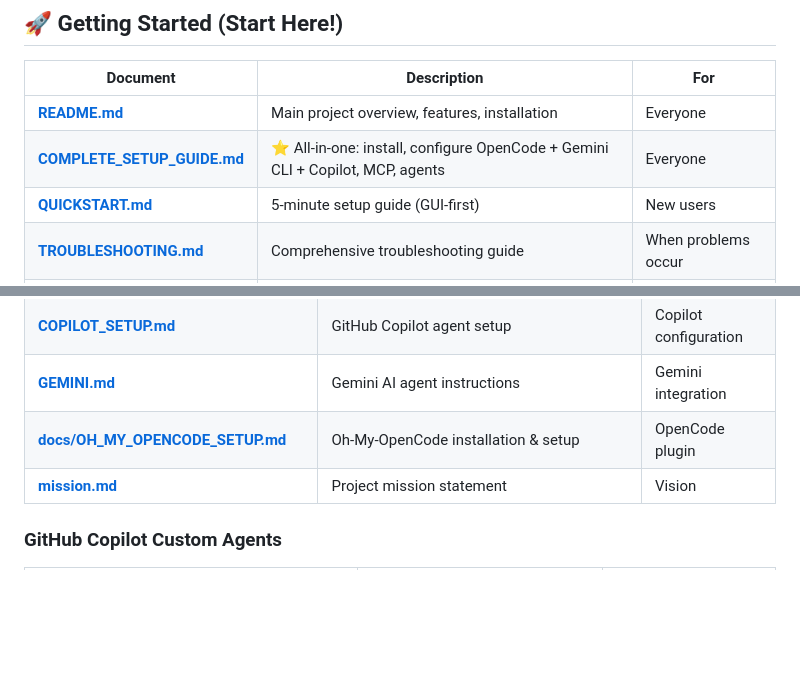
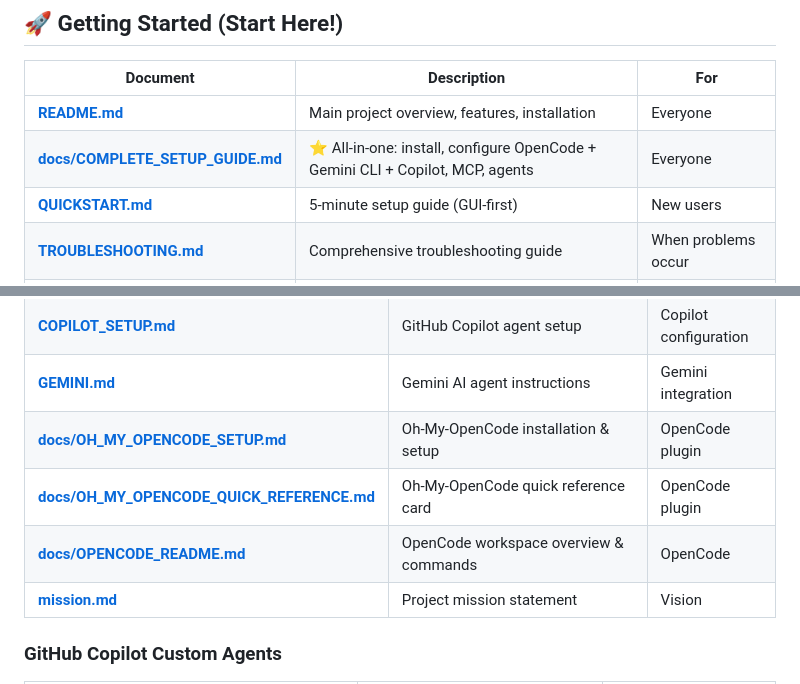
Before and after one commit to AloSantana/Antigravitys, a Markdown page: DOCUMENTATION_INDEX.md, 2 parts joined by grey strips. Rendered like a GitHub page; blank space fills up the shorter version.

Commit message:
consolidate: move all merge-PR docs into docs/ folder
Co-authored-by: AloSantana <253184804+AloSantana@users.noreply.github.com>

```diff
--- a/DOCUMENTATION_INDEX.md
+++ b/DOCUMENTATION_INDEX.md
@@ -9,7 +9,7 @@
 | Document | Description | For |
 |----------|-------------|-----|
 | **[README.md](README.md)** | Main project overview, features, installation | Everyone |
-| **[COMPLETE_SETUP_GUIDE.md](COMPLETE_SETUP_GUIDE.md)** | ⭐ All-in-one: install, configure OpenCode + Gemini CLI + Copilot, MCP, agents | Everyone |
+| **[docs/COMPLETE_SETUP_GUIDE.md](docs/COMPLETE_SETUP_GUIDE.md)** | ⭐ All-in-one: install, configure OpenCode + Gemini CLI + Copilot, MCP, agents | Everyone |
 | **[QUICKSTART.md](QUICKSTART.md)** | 5-minute setup guide (GUI-first) | New users |
 | **[TROUBLESHOOTING.md](TROUBLESHOOTING.md)** | Comprehensive troubleshooting guide | When problems occur |
 | **[SETUP.md](SETUP.md)** | Detailed installation guide | Developers |
@@ -51,6 +51,8 @@
 | **[COPILOT_SETUP.md](COPILOT_SETUP.md)** | GitHub Copilot agent setup | Copilot configuration |
 | **[GEMINI.md](GEMINI.md)** | Gemini AI agent instructions | Gemini integration |
 | **[docs/OH_MY_OPENCODE_SETUP.md](docs/OH_MY_OPENCODE_SETUP.md)** | Oh-My-OpenCode installation & setup | OpenCode plugin |
+| **[docs/OH_MY_OPENCODE_QUICK_REFERENCE.md](docs/OH_MY_OPENCODE_QUICK_REFERENCE.md)** | Oh-My-OpenCode quick reference card | OpenCode plugin |
+| **[docs/OPENCODE_README.md](docs/OPENCODE_README.md)** | OpenCode workspace overview & commands | OpenCode |
 | **[mission.md](mission.md)** | Project mission statement | Vision |
 
 ### GitHub Copilot Custom Agents
```
Also changed, not shown: docs/COMPLETE_SETUP_GUIDE.md (renamed from COMPLETE_SETUP_GUIDE.md), docs/OPENCODE_README.md (renamed from .opencode/README.md).
